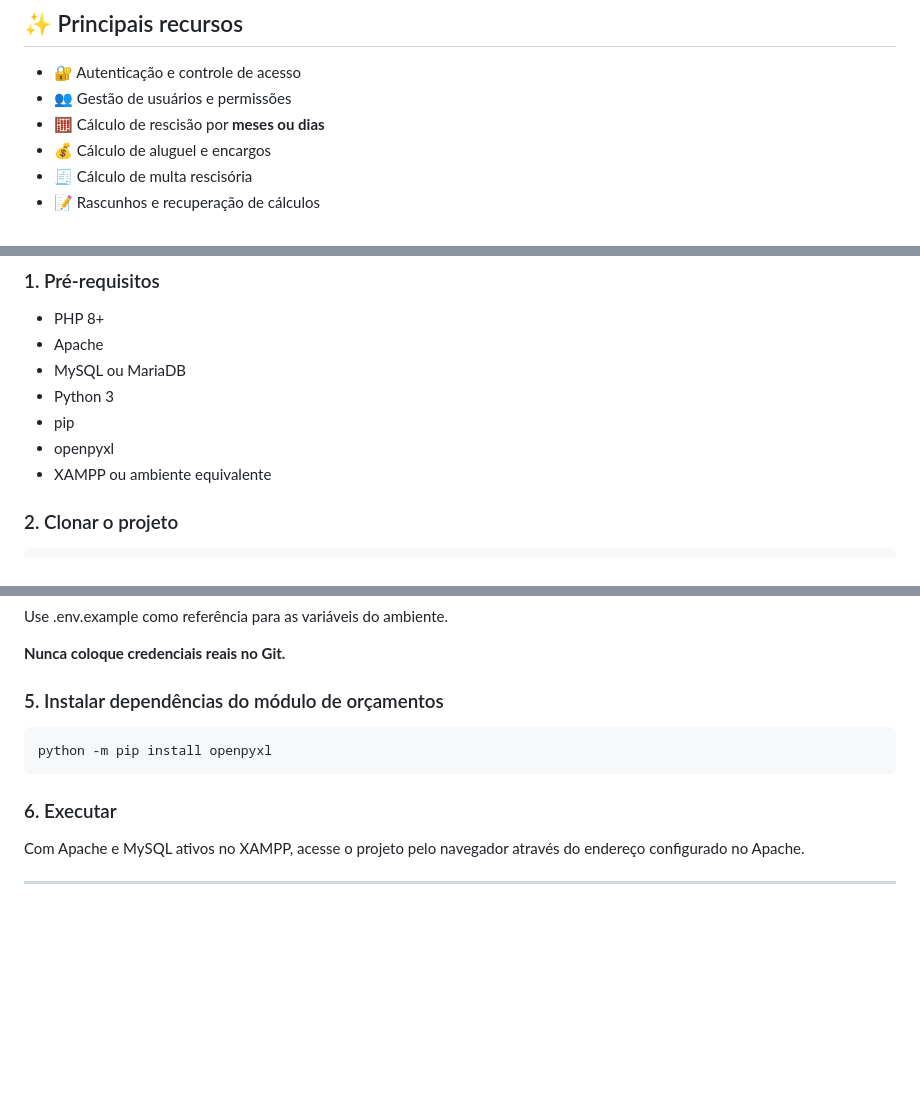
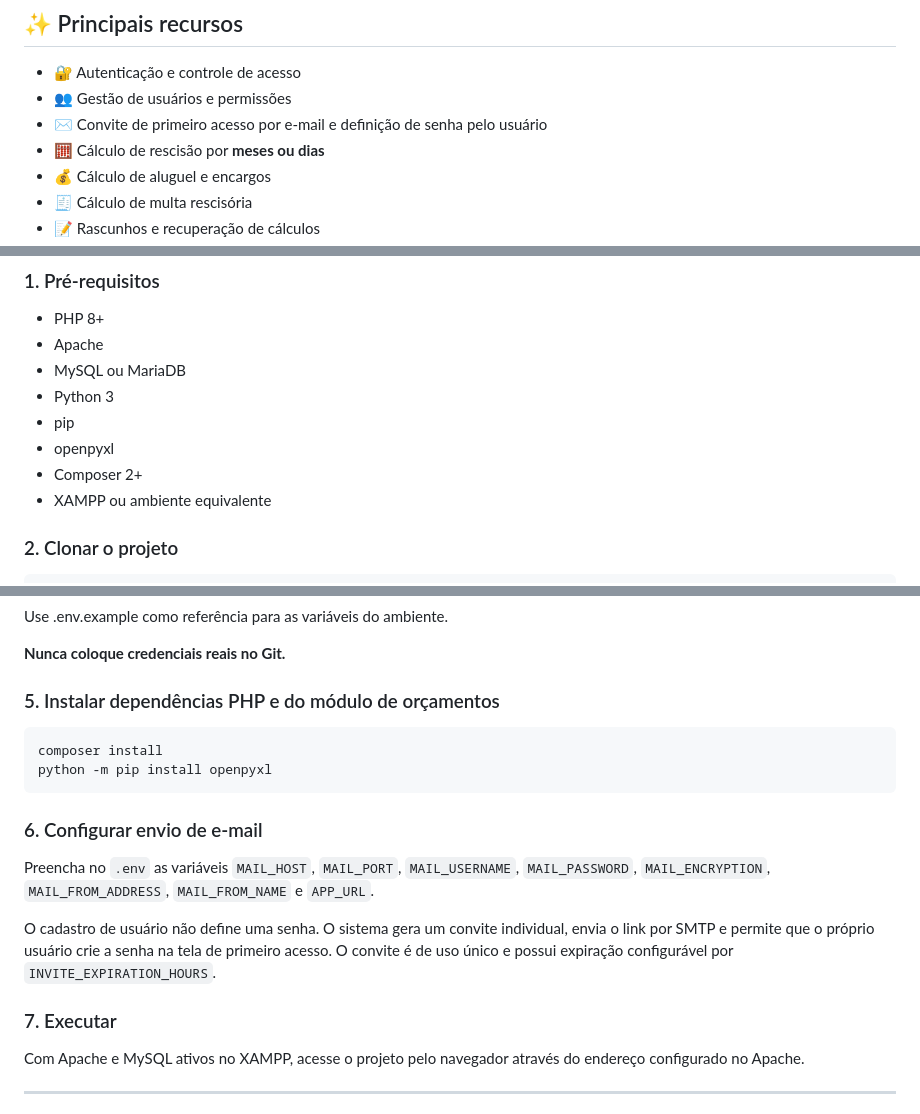
Before and after one commit to AlissonMMC/calculadora-rescisao, a Markdown page: README.md, 3 parts joined by grey strips. Drawn GitHub-style; blank space fills up the shorter version.

Commit message:
docs: documenta primeiro acesso por email

````diff
--- a/README.md
+++ b/README.md
@@ -14,6 +14,7 @@ O projeto foi desenvolvido com foco em uso profissional, organização de proces
 
 - 🔐 Autenticação e controle de acesso
 - 👥 Gestão de usuários e permissões
+- ✉️ Convite de primeiro acesso por e-mail e definição de senha pelo usuário
 - 🧮 Cálculo de rescisão por **meses ou dias**
 - 💰 Cálculo de aluguel e encargos
 - 🧾 Cálculo de multa rescisória
@@ -76,6 +77,7 @@ calculadora-rescisao/
 - Python 3
 - pip
 - openpyxl
+- Composer 2+
 - XAMPP ou ambiente equivalente
 
 ### 2. Clonar o projeto
@@ -105,13 +107,20 @@ Use .env.example como referência para as variáveis do ambiente.
 
 **Nunca coloque credenciais reais no Git.**
 
-### 5. Instalar dependências do módulo de orçamentos
+### 5. Instalar dependências PHP e do módulo de orçamentos
 
 ```bash
+composer install
 python -m pip install openpyxl
 ```
 
-### 6. Executar
+### 6. Configurar envio de e-mail
+
+Preencha no `.env` as variáveis `MAIL_HOST`, `MAIL_PORT`, `MAIL_USERNAME`, `MAIL_PASSWORD`, `MAIL_ENCRYPTION`, `MAIL_FROM_ADDRESS`, `MAIL_FROM_NAME` e `APP_URL`.
+
+O cadastro de usuário não define uma senha. O sistema gera um convite individual, envia o link por SMTP e permite que o próprio usuário crie a senha na tela de primeiro acesso. O convite é de uso único e possui expiração configurável por `INVITE_EXPIRATION_HOURS`.
+
+### 7. Executar
 
 Com Apache e MySQL ativos no XAMPP, acesse o projeto pelo navegador através do endereço configurado no Apache.
 
````
Also changed, not shown: other parts of README.md (+1 -0 lines).
